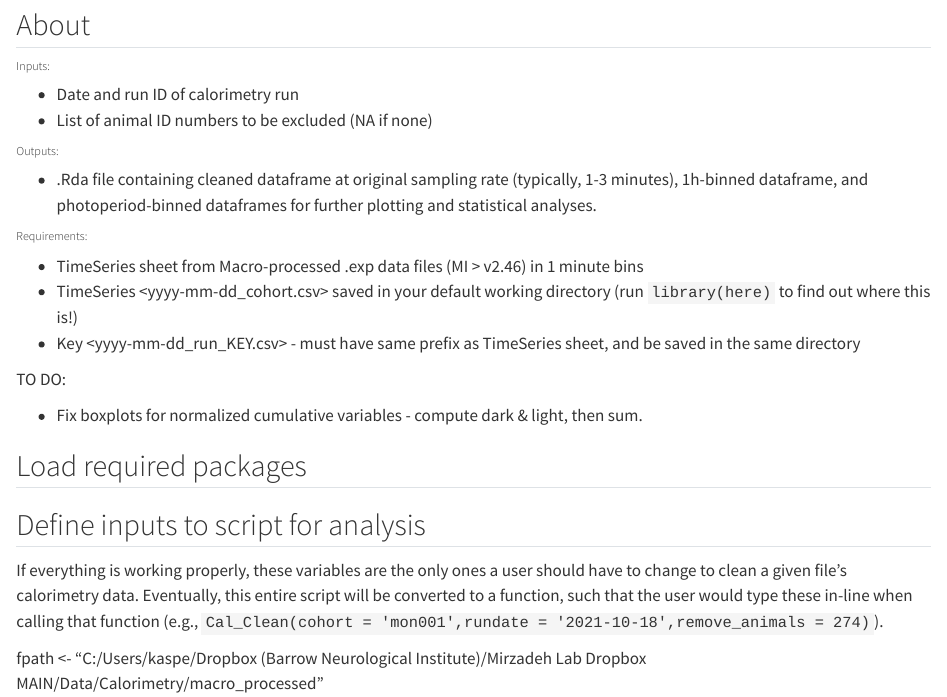
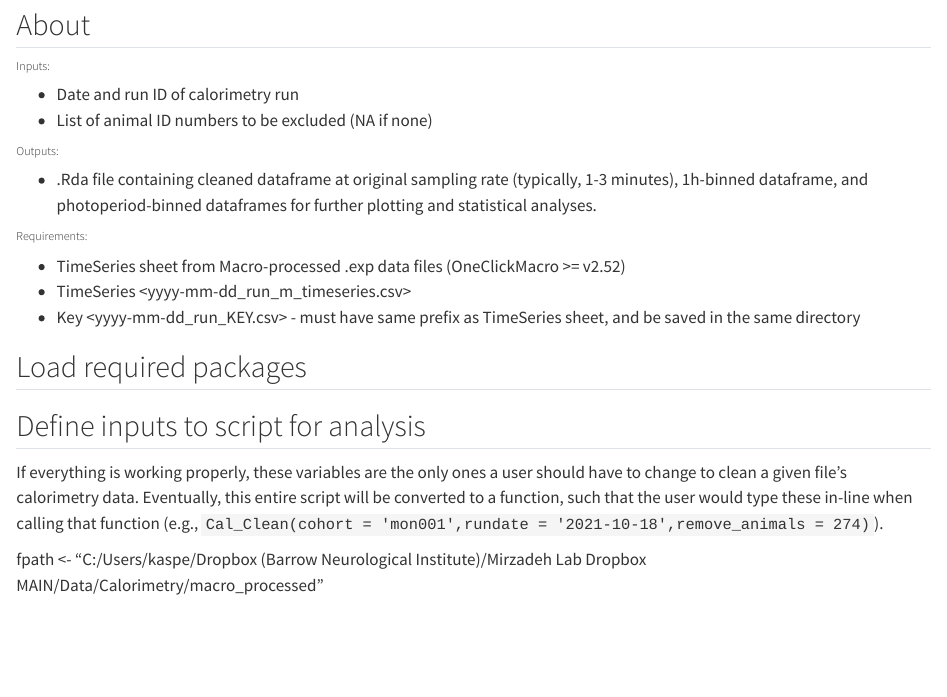
Before and after one commit to ckfaber/Mirzadeh_Cal, a Quarto document (Cal_Clean.qmd): the page in a window 1100 px wide, from 150 px down. Rendered offline with R 4.5, knitr and Pandoc in place of Quarto, with nearby package versions; some code elsewhere in the file could not run offline; long lines of code are wrapped.

Commit message:
Updates about

```diff
--- a/Cal_Clean.qmd
+++ b/Cal_Clean.qmd
@@ -21,13 +21,9 @@ editor: visual
 
 ###### Requirements:
 
--   TimeSeries sheet from Macro-processed .exp data files (MI \> v2.46) in 1 minute bins
--   TimeSeries \<yyyy-mm-dd_cohort.csv\> saved in your default working directory (run `library(here)` to find out where this is!)
+-   TimeSeries sheet from Macro-processed .exp data files (OneClickMacro \>= v2.52)
+-   TimeSeries \<yyyy-mm-dd_run_m\_timeseries.csv\>
 -   Key \<yyyy-mm-dd_run_KEY.csv\> - must have same prefix as TimeSeries sheet, and be saved in the same directory
-
-TO DO:
-
--   Fix boxplots for normalized cumulative variables - compute dark & light, then sum.
 
 ## Load required packages
 
```
